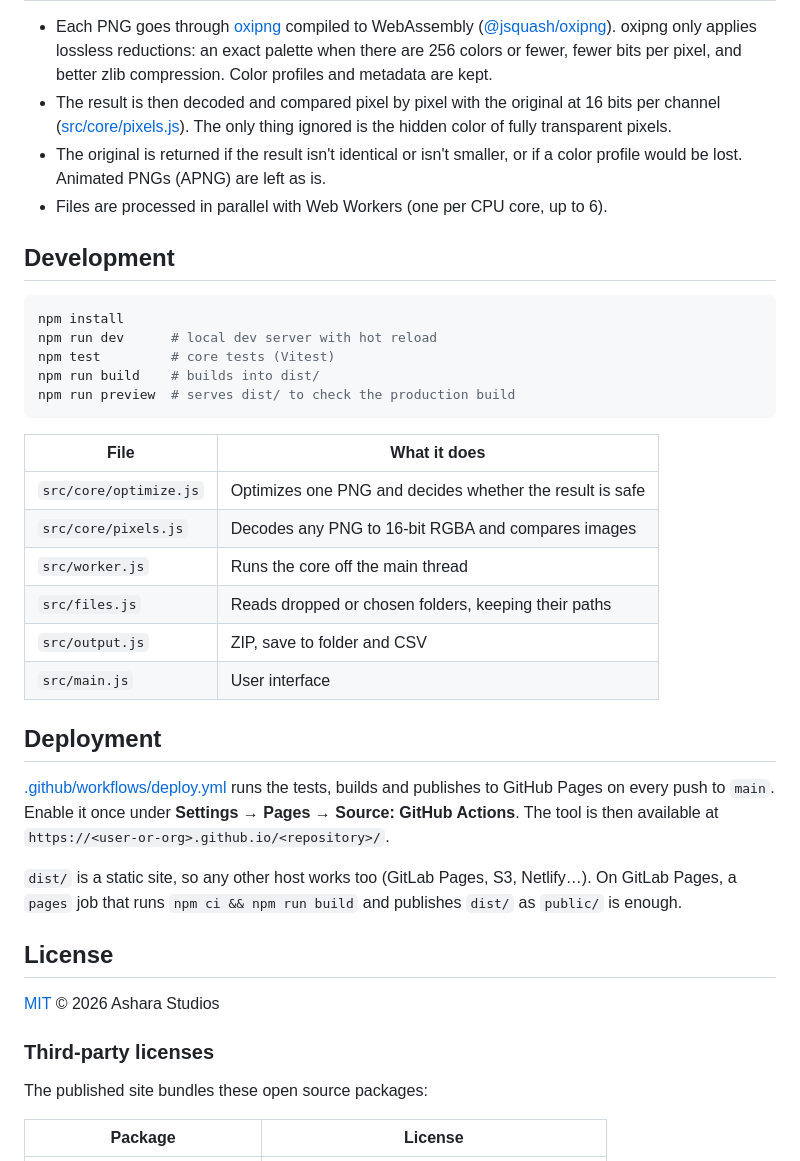
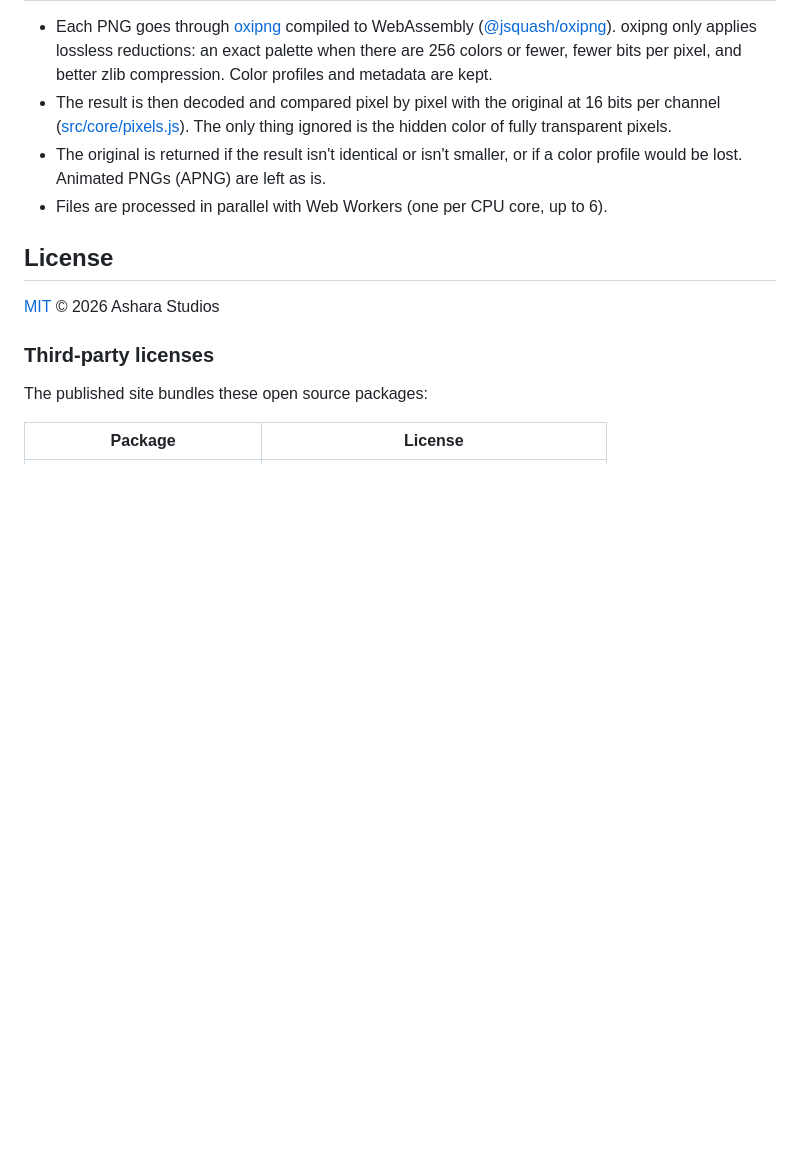
Before and after one commit to AsharaStudios/PixelArtOptimizer, a Markdown page: README.md, the part around the change. Rendered like a GitHub page; blank space fills up the shorter version.

Commit message:
Remove development and deployment sections from README

````diff
--- a/README.md
+++ b/README.md
@@ -44,34 +44,6 @@ photos and painted art shrink much less.
   Animated PNGs (APNG) are left as is.
 - Files are processed in parallel with Web Workers (one per CPU core, up to 6).
 
-## Development
-
-```bash
-npm install
-npm run dev      # local dev server with hot reload
-npm test         # core tests (Vitest)
-npm run build    # builds into dist/
-npm run preview  # serves dist/ to check the production build
-```
-
-| File | What it does |
-| --- | --- |
-| `src/core/optimize.js` | Optimizes one PNG and decides whether the result is safe |
-| `src/core/pixels.js` | Decodes any PNG to 16-bit RGBA and compares images |
-| `src/worker.js` | Runs the core off the main thread |
-| `src/files.js` | Reads dropped or chosen folders, keeping their paths |
-| `src/output.js` | ZIP, save to folder and CSV |
-| `src/main.js` | User interface |
-
-## Deployment
-
-[.github/workflows/deploy.yml](.github/workflows/deploy.yml) runs the tests, builds and publishes to GitHub Pages on
-every push to `main`. Enable it once under **Settings → Pages → Source: GitHub Actions**. The tool is then available at
-`https://<user-or-org>.github.io/<repository>/`.
-
-`dist/` is a static site, so any other host works too (GitLab Pages, S3, Netlify…). On GitLab Pages, a `pages` job that
-runs `npm ci && npm run build` and publishes `dist/` as `public/` is enough.
-
 ## License
 
 [MIT](LICENSE) © 2026 Ashara Studios
````
